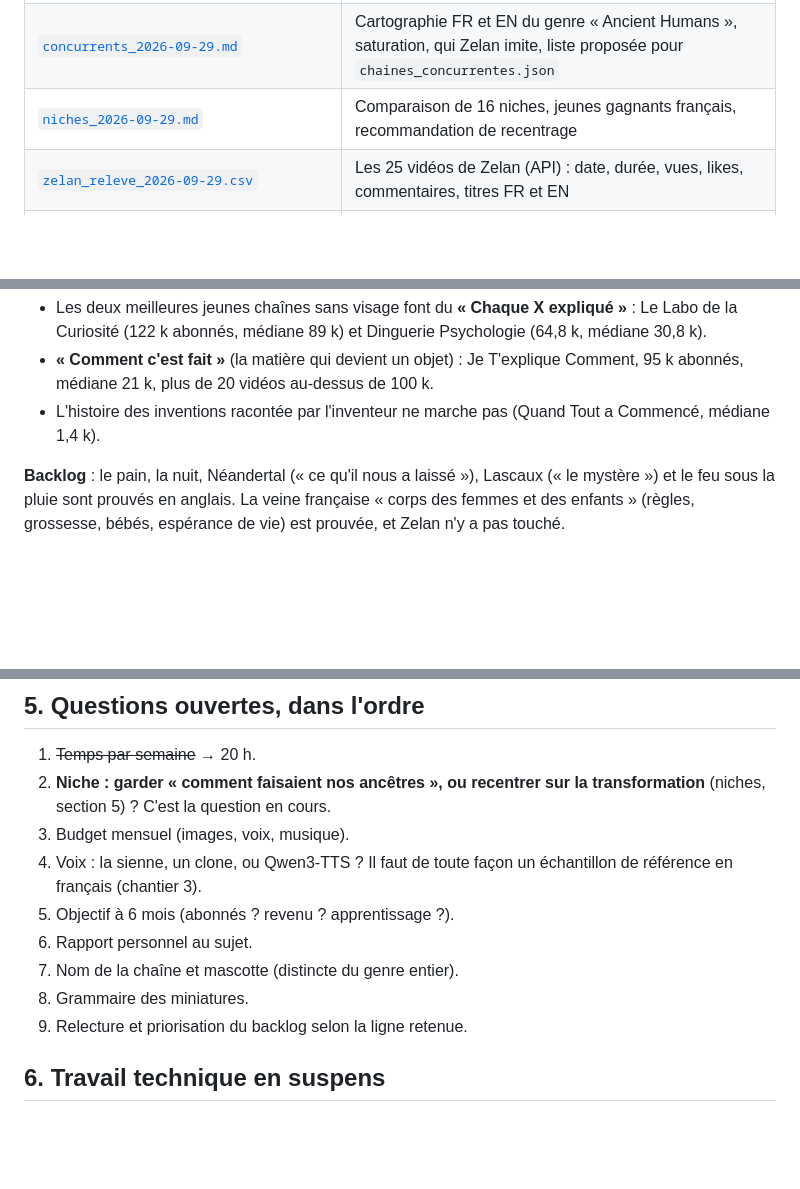
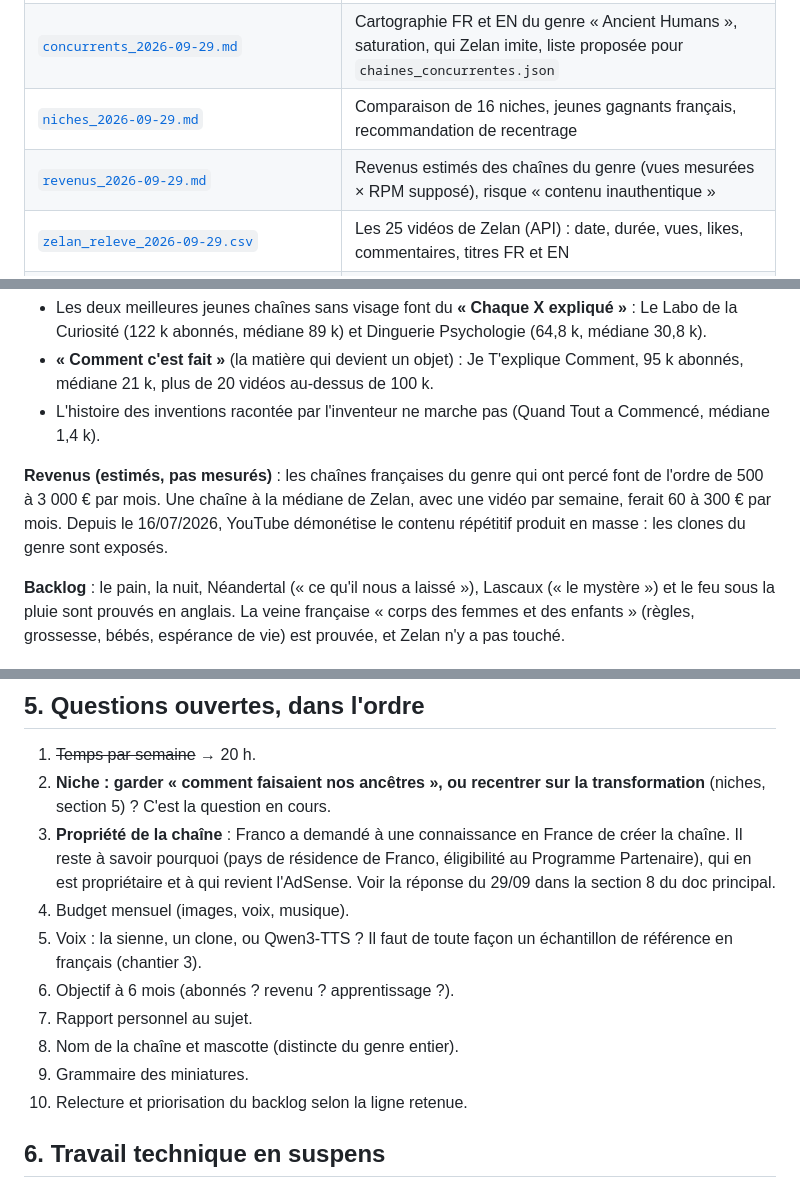
Before and after one commit to Johnfrancis6/Channel, a Markdown page: docs/chaine2/CONTEXTE.md, 3 parts joined by grey strips. GitHub-like rendering; blank space fills up the shorter version.

```diff
--- a/docs/chaine2/CONTEXTE.md
+++ b/docs/chaine2/CONTEXTE.md
@@ -12,6 +12,7 @@ date) ou **hypothèse** (interprétation, à tester).
 | [`../lancement_chaine_2_prehistoire.md`](../lancement_chaine_2_prehistoire.md) | Document de cadrage : décisions, Zelan (section 1), positionnement, piliers et backlog, format, exactitude, chantiers pipeline, ordre, journal de session (section 8) |
 | [`concurrents_2026-09-29.md`](concurrents_2026-09-29.md) | Cartographie FR et EN du genre « Ancient Humans », saturation, qui Zelan imite, liste proposée pour `chaines_concurrentes.json` |
 | [`niches_2026-09-29.md`](niches_2026-09-29.md) | Comparaison de 16 niches, jeunes gagnants français, recommandation de recentrage |
+| [`revenus_2026-09-29.md`](revenus_2026-09-29.md) | Revenus estimés des chaînes du genre (vues mesurées × RPM supposé), risque « contenu inauthentique » |
 | [`zelan_releve_2026-09-29.csv`](zelan_releve_2026-09-29.csv) | Les 25 vidéos de Zelan (API) : date, durée, vues, likes, commentaires, titres FR et EN |
 | [`corpus_structures.jsonl`](corpus_structures.jsonl) | Corpus de segmentations (`outils/analyser_transcription.py`), **append-only**. Une ligne : *le fer*. À déplacer dans `02_Veille_hebdo/` de la racine Drive de la chaîne 2 quand elle existera |
 | [`outils_releve/`](outils_releve/) | Scripts ponctuels de relevé (API, yt-dlp, sous-titres), hors pipeline |
@@ -66,6 +67,12 @@ push ; branche `claude/zelan-studio-analysis-rws9f6`.
 - L'histoire des inventions racontée par l'inventeur ne marche pas (Quand
   Tout a Commencé, médiane 1,4 k).
 
+**Revenus (estimés, pas mesurés)** : les chaînes françaises du genre qui
+ont percé font de l'ordre de 500 à 3 000 € par mois. Une chaîne à la médiane
+de Zelan, avec une vidéo par semaine, ferait 60 à 300 € par mois. Depuis le
+16/07/2026, YouTube démonétise le contenu répétitif produit en masse : les
+clones du genre sont exposés.
+
 **Backlog** : le pain, la nuit, Néandertal (« ce qu'il nous a laissé »),
 Lascaux (« le mystère ») et le feu sous la pluie sont prouvés en anglais.
 La veine française « corps des femmes et des enfants » (règles, grossesse,
@@ -99,14 +106,19 @@ bébés, espérance de vie) est prouvée, et Zelan n'y a pas touché.
 1. ~~Temps par semaine~~ → 20 h.
 2. **Niche : garder « comment faisaient nos ancêtres », ou recentrer sur la
    transformation** (niches, section 5) ? C'est la question en cours.
-3. Budget mensuel (images, voix, musique).
-4. Voix : la sienne, un clone, ou Qwen3-TTS ? Il faut de toute façon un
+3. **Propriété de la chaîne** : Franco a demandé à une connaissance en
+   France de créer la chaîne. Il reste à savoir pourquoi (pays de résidence
+   de Franco, éligibilité au Programme Partenaire), qui en est propriétaire
+   et à qui revient l'AdSense. Voir la réponse du 29/09 dans la section 8
+   du doc principal.
+4. Budget mensuel (images, voix, musique).
+5. Voix : la sienne, un clone, ou Qwen3-TTS ? Il faut de toute façon un
    échantillon de référence en français (chantier 3).
-5. Objectif à 6 mois (abonnés ? revenu ? apprentissage ?).
-6. Rapport personnel au sujet.
-7. Nom de la chaîne et mascotte (distincte du genre entier).
-8. Grammaire des miniatures.
-9. Relecture et priorisation du backlog selon la ligne retenue.
+6. Objectif à 6 mois (abonnés ? revenu ? apprentissage ?).
+7. Rapport personnel au sujet.
+8. Nom de la chaîne et mascotte (distincte du genre entier).
+9. Grammaire des miniatures.
+10. Relecture et priorisation du backlog selon la ligne retenue.
 
 ## 6. Travail technique en suspens
 
```
Also changed, not shown: docs/chaine2/revenus_2026-09-29.md (added, +95 -0 lines), docs/lancement_chaine_2_prehistoire.md (+21 -0 lines).
